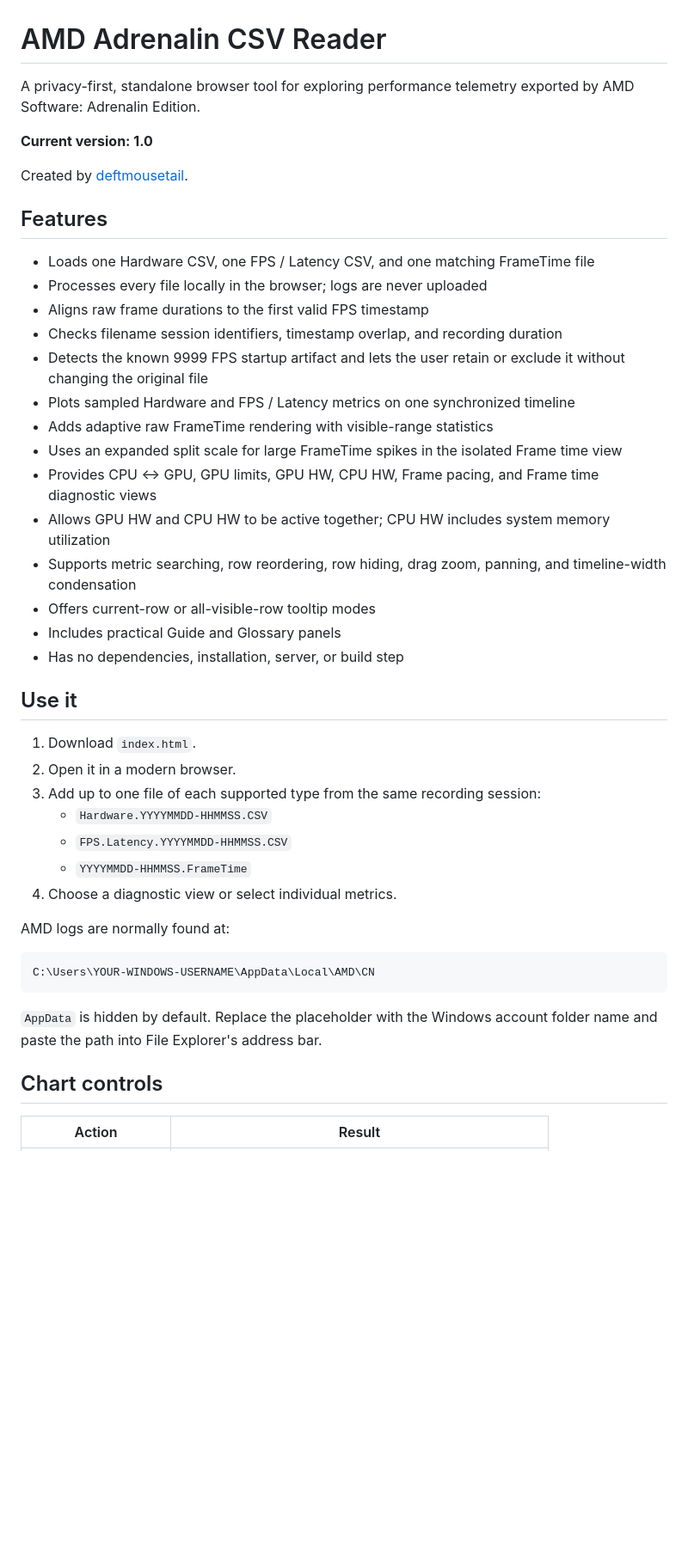
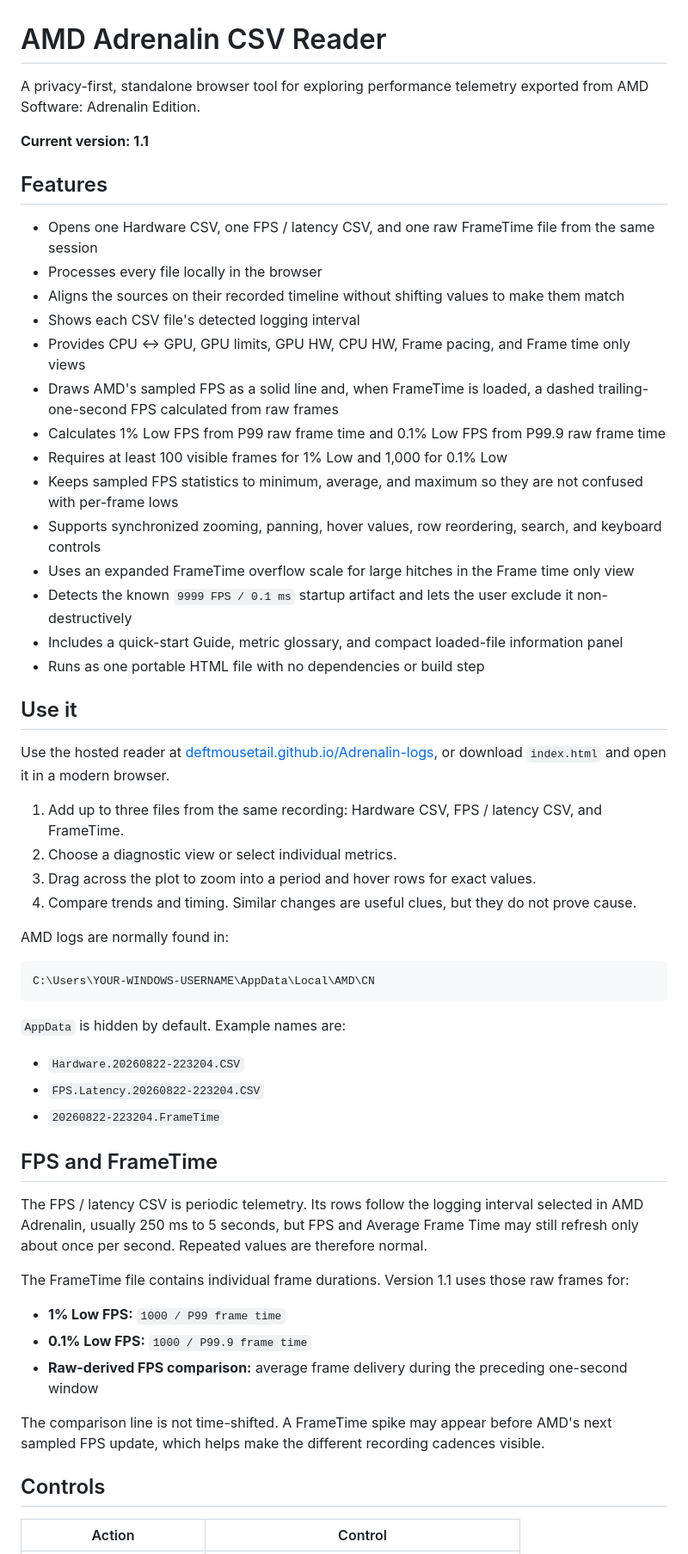
Before and after one commit to deftmousetail/Adrenalin-logs, a Markdown page: README.md, the part around one of its changes. Shown at 86% size. Drawn GitHub-style; blank space fills up the shorter version.

Commit message:
Update README for v1.1

````diff
--- a/README.md
+++ b/README.md
@@ -1,47 +1,60 @@
 # AMD Adrenalin CSV Reader
 
-A privacy-first, standalone browser tool for exploring performance telemetry exported by AMD Software: Adrenalin Edition.
+A privacy-first, standalone browser tool for exploring performance telemetry exported from AMD Software: Adrenalin Edition.
 
-**Current version: 1.0**
-
-Created by [deftmousetail](https://github.com/deftmousetail).
+**Current version: 1.1**
 
 ## Features
 
-- Loads one Hardware CSV, one FPS / Latency CSV, and one matching FrameTime file
-- Processes every file locally in the browser; logs are never uploaded
-- Aligns raw frame durations to the first valid FPS timestamp
-- Checks filename session identifiers, timestamp overlap, and recording duration
-- Detects the known 9999 FPS startup artifact and lets the user retain or exclude it without changing the original file
-- Plots sampled Hardware and FPS / Latency metrics on one synchronized timeline
-- Adds adaptive raw FrameTime rendering with visible-range statistics
-- Uses an expanded split scale for large FrameTime spikes in the isolated Frame time view
-- Provides CPU ↔ GPU, GPU limits, GPU HW, CPU HW, Frame pacing, and Frame time diagnostic views
-- Allows GPU HW and CPU HW to be active together; CPU HW includes system memory utilization
-- Supports metric searching, row reordering, row hiding, drag zoom, panning, and timeline-width condensation
-- Offers current-row or all-visible-row tooltip modes
-- Includes practical Guide and Glossary panels
-- Has no dependencies, installation, server, or build step
+- Opens one Hardware CSV, one FPS / latency CSV, and one raw FrameTime file from the same session
+- Processes every file locally in the browser
+- Aligns the sources on their recorded timeline without shifting values to make them match
+- Shows each CSV file's detected logging interval
+- Provides CPU ↔ GPU, GPU limits, GPU HW, CPU HW, Frame pacing, and Frame time only views
+- Draws AMD's sampled FPS as a solid line and, when FrameTime is loaded, a dashed trailing-one-second FPS calculated from raw frames
+- Calculates 1% Low FPS from P99 raw frame time and 0.1% Low FPS from P99.9 raw frame time
+- Requires at least 100 visible frames for 1% Low and 1,000 for 0.1% Low
+- Keeps sampled FPS statistics to minimum, average, and maximum so they are not confused with per-frame lows
+- Supports synchronized zooming, panning, hover values, row reordering, search, and keyboard controls
+- Uses an expanded FrameTime overflow scale for large hitches in the Frame time only view
+- Detects the known `9999 FPS / 0.1 ms` startup artifact and lets the user exclude it non-destructively
+- Includes a quick-start Guide, metric glossary, and compact loaded-file information panel
+- Runs as one portable HTML file with no dependencies or build step
 
 ## Use it
 
-1. Download `index.html`.
-2. Open it in a modern browser.
-3. Add up to one file of each supported type from the same recording session:
-   - `Hardware.YYYYMMDD-HHMMSS.CSV`
-   - `FPS.Latency.YYYYMMDD-HHMMSS.CSV`
-   - `YYYYMMDD-HHMMSS.FrameTime`
-4. Choose a diagnostic view or select individual metrics.
+Use the hosted reader at [deftmousetail.github.io/Adrenalin-logs](https://deftmousetail.github.io/Adrenalin-logs/), or download `index.html` and open it in a modern browser.
 
-AMD logs are normally found at:
+1. Add up to three files from the same recording: Hardware CSV, FPS / latency CSV, and FrameTime.
+2. Choose a diagnostic view or select individual metrics.
+3. Drag across the plot to zoom into a period and hover rows for exact values.
+4. Compare trends and timing. Similar changes are useful clues, but they do not prove cause.
+
+AMD logs are normally found in:
 
 ```text
 C:\Users\YOUR-WINDOWS-USERNAME\AppData\Local\AMD\CN
 ```
 
-`AppData` is hidden by default. Replace the placeholder with the Windows account folder name and paste the path into File Explorer's address bar.
+`AppData` is hidden by default. Example names are:
 
-## Chart controls
+- `Hardware.20260822-223204.CSV`
+- `FPS.Latency.20260822-223204.CSV`
+- `20260822-223204.FrameTime`
 
-| Action | Result |
+## FPS and FrameTime
+
+The FPS / latency CSV is periodic telemetry. Its rows follow the logging interval selected in AMD Adrenalin, usually 250 ms to 5 seconds, but FPS and Average Frame Time may still refresh only about once per second. Repeated values are therefore normal.
+
+The FrameTime file contains individual frame durations. Version 1.1 uses those raw frames for:
+
+- **1% Low FPS:** `1000 / P99 frame time`
+- **0.1% Low FPS:** `1000 / P99.9 frame time`
+- **Raw-derived FPS comparison:** average frame delivery during the preceding one-second window
+
+The comparison line is not time-shifted. A FrameTime spike may appear before AMD's next sampled FPS update, which helps make the different recording cadences visible.
+
+## Controls
+
+| Action | Control |
 |---|---|
````
Also changed, not shown: other parts of README.md (+13 -42 lines).
